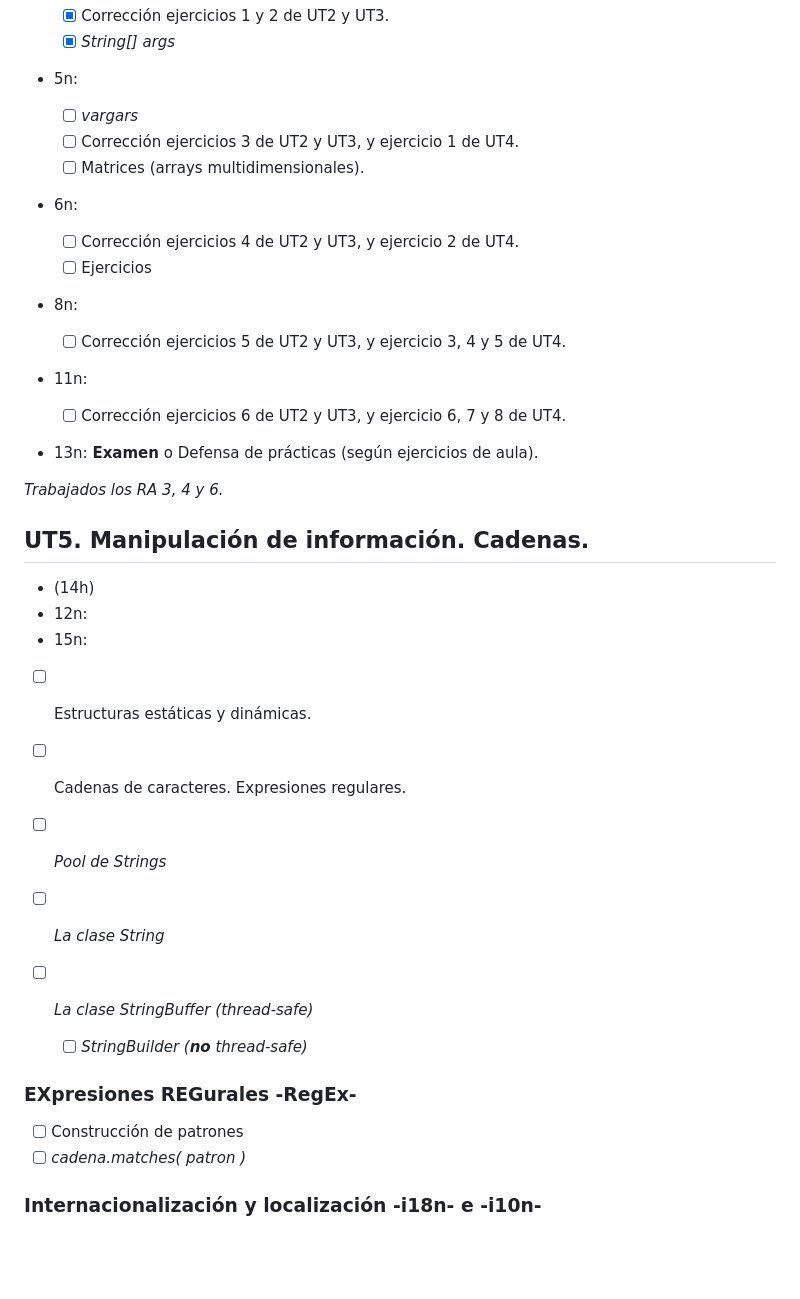
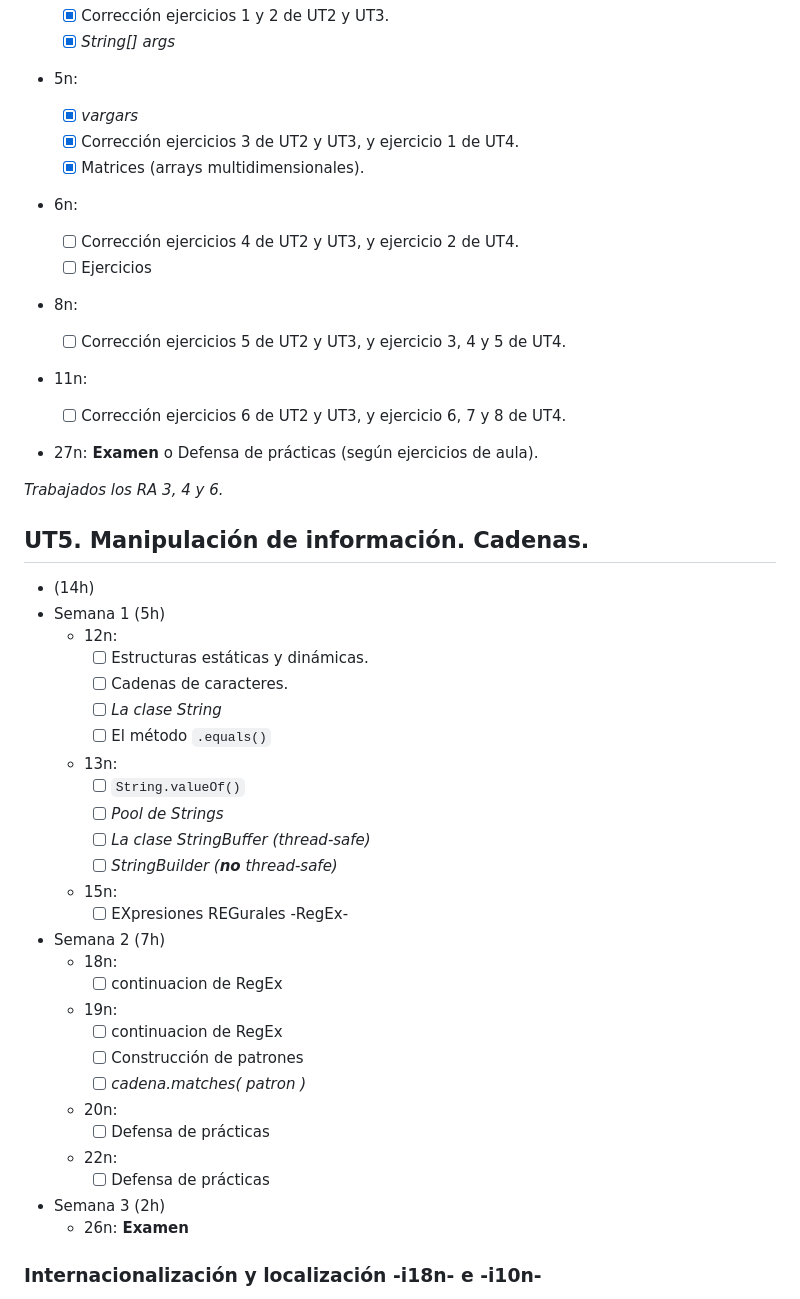
Before and after one commit to luiscastelar/clases24_25, a Markdown page: prog/seguimiento.md, the part around the change. Drawn GitHub-style; blank space fills up the shorter version.

Commit message:
Commit for 2024-11-06 15:15:01

```diff
--- a/prog/seguimiento.md
+++ b/prog/seguimiento.md
@@ -19,9 +19,9 @@
   + [x] Corrección ejercicios 1 y 2 de UT2 y UT3.
   + [x] _String[] args_
 + 5n:
-  + [ ] _vargars_
-  + [ ] Corrección ejercicios 3 de UT2 y UT3, y ejercicio 1 de UT4.
-  + [ ] Matrices (arrays multidimensionales).
+  + [x] _vargars_
+  + [x] Corrección ejercicios 3 de UT2 y UT3, y ejercicio 1 de UT4.
+  + [x] Matrices (arrays multidimensionales).
 + 6n:
   + [ ] Corrección ejercicios 4 de UT2 y UT3, y ejercicio 2 de UT4.
   + [ ] Ejercicios
@@ -29,26 +29,41 @@
   + [ ] Corrección ejercicios 5 de UT2 y UT3, y ejercicio 3, 4 y 5 de UT4.
 + 11n:
   + [ ] Corrección ejercicios 6 de UT2 y UT3, y ejercicio 6, 7 y 8 de UT4.
-+ 13n: **Examen** o Defensa de prácticas (según ejercicios de aula).
++ 27n: **Examen** o Defensa de prácticas (según ejercicios de aula).
 
 _Trabajados los RA 3, 4 y 6._
 
 
 ## UT5. Manipulación de información. Cadenas.
 + (14h)
-+ 12n:
-+ 15n:
-+ [ ] Estructuras estáticas y dinámicas.
-+ [ ] Cadenas de caracteres. Expresiones regulares.
++ Semana 1 (5h)
+  + 12n:
+    + [ ] Estructuras estáticas y dinámicas.
+    + [ ] Cadenas de caracteres.
+    + [ ] _La clase String_
+    + [ ] El método `.equals()`
+  + 13n:
+    + [ ] `String.valueOf()`
+    + [ ] _Pool de Strings_
+    + [ ] _La clase StringBuffer (thread-safe)_
+    + [ ] _StringBuilder (**no** thread-safe)_
+  + 15n:
+    + [ ] EXpresiones REGurales -RegEx-
++ Semana 2 (7h)
+  + 18n:
+    + [ ] continuacion de RegEx
+  + 19n:
+    + [ ] continuacion de RegEx
+    + [ ] Construcción de patrones
+    + [ ] _cadena.matches( patron )_
+  + 20n:
+    + [ ] Defensa de prácticas
+  + 22n:
+    + [ ] Defensa de prácticas
++ Semana 3 (2h)
+  + 26n: **Examen**
 
-+ [ ] _Pool de Strings_
-+ [ ] _La clase String_
-+ [ ] _La clase StringBuffer (thread-safe)_
-    + [ ] _StringBuilder (**no** thread-safe)_
 
-### EXpresiones REGurales -RegEx-
-+ [ ] Construcción de patrones
-+ [ ] _cadena.matches( patron )_
 
 ### Internacionalización y localización -i18n- e -i10n-
 + [ ] Identificar las clases relacionadas con el tratamiento de documentos escritos en diferentes lenguajes de intercambio de datos.
```
